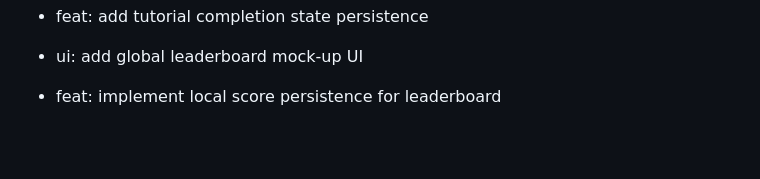
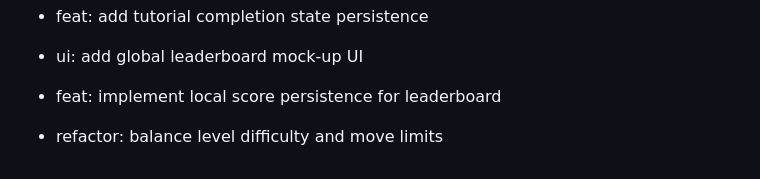
Before and after one commit to Ossy911/Base-Match-Up, a Markdown page: COMMIT_GUIDE.md, the part around the change. GitHub-like rendering; blank space fills up the shorter version.

Commit message:
refactor: balance level difficulty and move limits

```diff
--- a/COMMIT_GUIDE.md
+++ b/COMMIT_GUIDE.md
@@ -139,3 +139,5 @@ To reach your goal of 80 commits, use the following logical steps. Each group re
 - ui: add global leaderboard mock-up UI
 
 - feat: implement local score persistence for leaderboard
+
+- refactor: balance level difficulty and move limits
```
